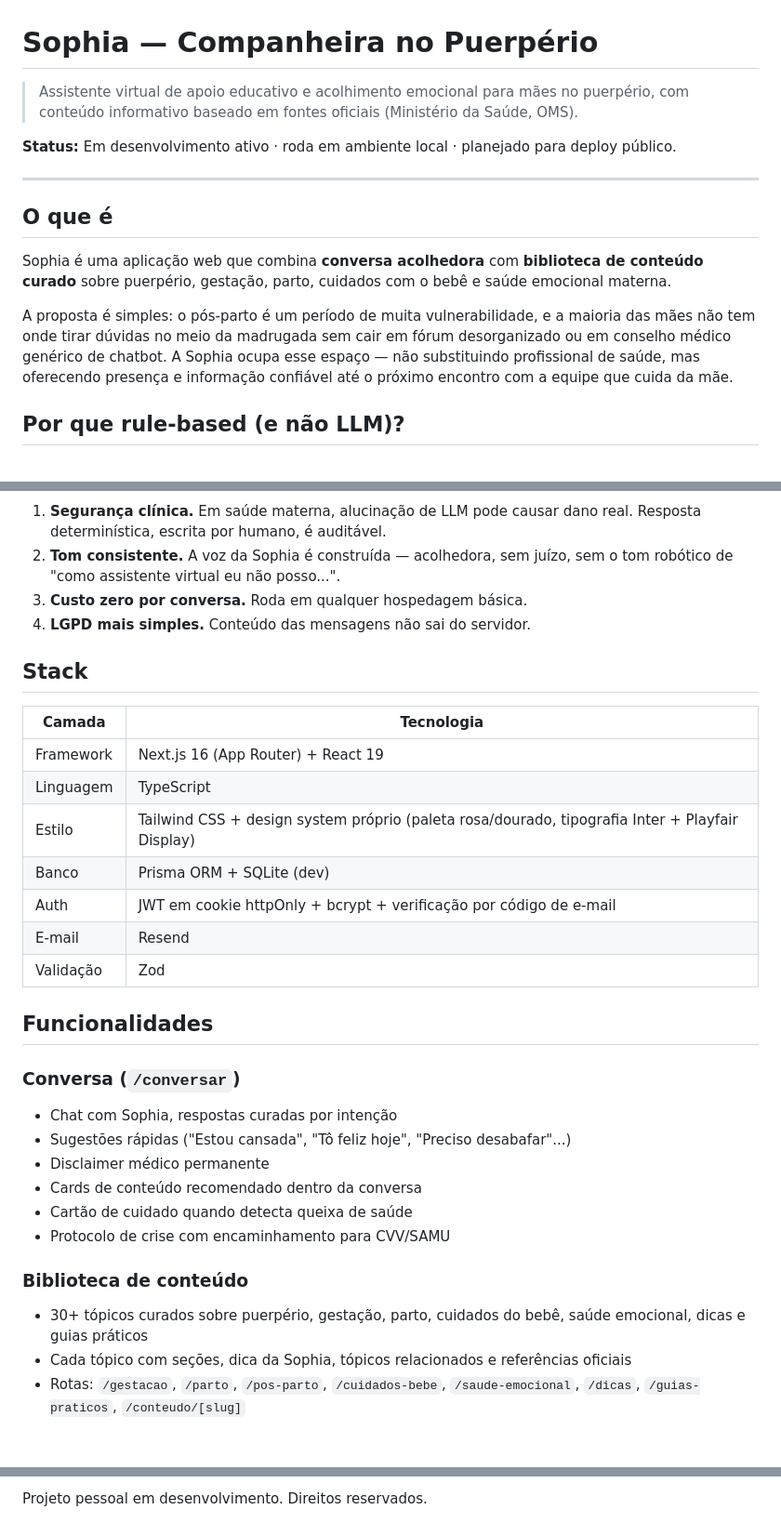
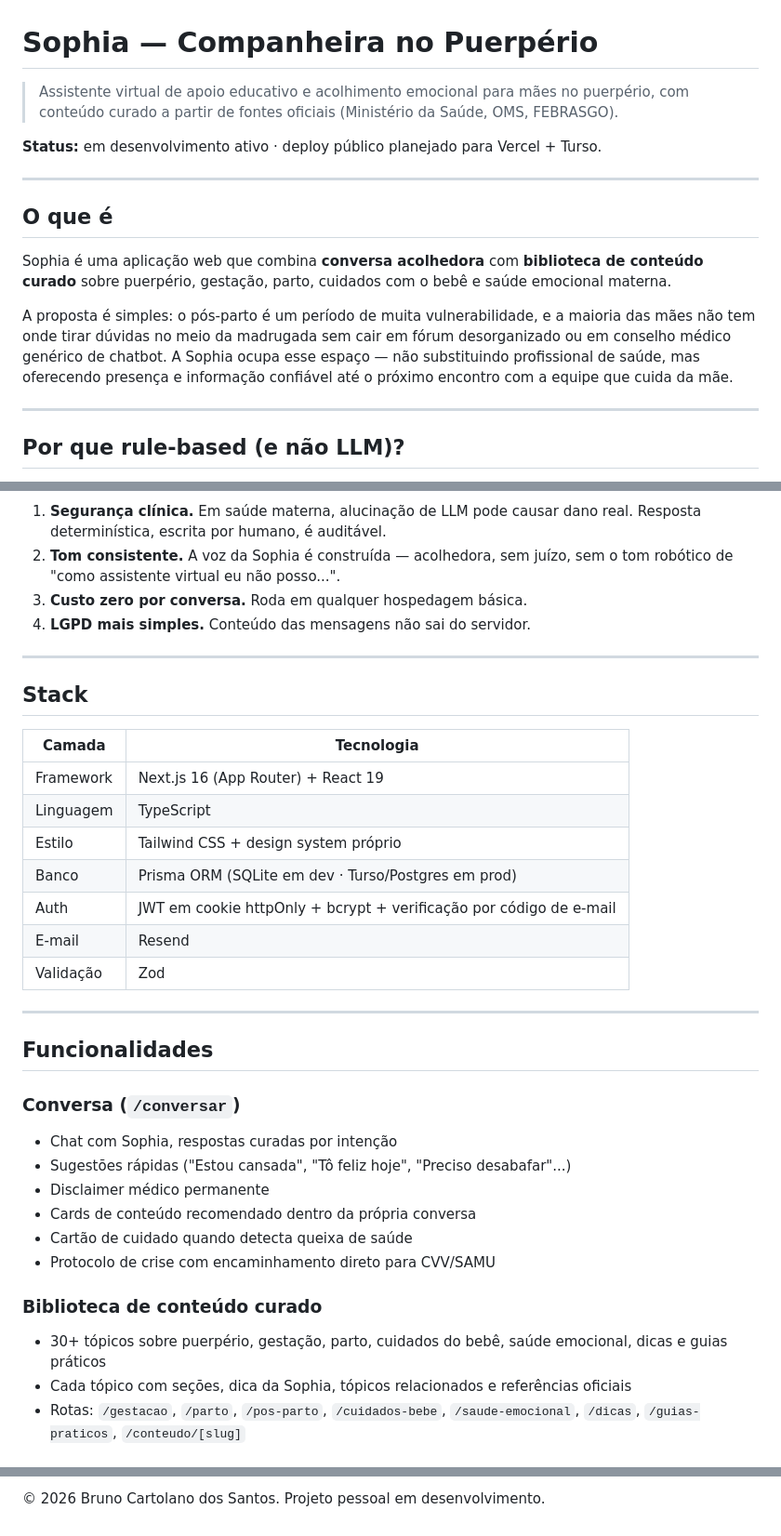
Before and after one commit to BCartolano/assistente-puerperio, a Markdown page: README.md, 3 parts joined by grey strips. Shown at 93% size. GitHub-like rendering.

```diff
--- a/README.md
+++ b/README.md
@@ -1,8 +1,8 @@
 # Sophia — Companheira no Puerpério
 
-> Assistente virtual de apoio educativo e acolhimento emocional para mães no puerpério, com conteúdo informativo baseado em fontes oficiais (Ministério da Saúde, OMS).
+> Assistente virtual de apoio educativo e acolhimento emocional para mães no puerpério, com conteúdo curado a partir de fontes oficiais (Ministério da Saúde, OMS, FEBRASGO).
 
-**Status:** Em desenvolvimento ativo · roda em ambiente local · planejado para deploy público.
+**Status:** em desenvolvimento ativo · deploy público planejado para Vercel + Turso.
 
 ---
 
@@ -11,6 +11,8 @@
 Sophia é uma aplicação web que combina **conversa acolhedora** com **biblioteca de conteúdo curado** sobre puerpério, gestação, parto, cuidados com o bebê e saúde emocional materna.
 
 A proposta é simples: o pós-parto é um período de muita vulnerabilidade, e a maioria das mães não tem onde tirar dúvidas no meio da madrugada sem cair em fórum desorganizado ou em conselho médico genérico de chatbot. A Sophia ocupa esse espaço — não substituindo profissional de saúde, mas oferecendo presença e informação confiável até o próximo encontro com a equipe que cuida da mãe.
+
+---
 
 ## Por que rule-based (e não LLM)?
 
@@ -28,17 +30,21 @@ Foi uma decisão de produto, não limitação técnica:
 3. **Custo zero por conversa.** Roda em qualquer hospedagem básica.
 4. **LGPD mais simples.** Conteúdo das mensagens não sai do servidor.
 
+---
+
 ## Stack
 
 | Camada | Tecnologia |
 |---|---|
 | Framework | Next.js 16 (App Router) + React 19 |
 | Linguagem | TypeScript |
-| Estilo | Tailwind CSS + design system próprio (paleta rosa/dourado, tipografia Inter + Playfair Display) |
-| Banco | Prisma ORM + SQLite (dev) |
+| Estilo | Tailwind CSS + design system próprio |
+| Banco | Prisma ORM (SQLite em dev · Turso/Postgres em prod) |
 | Auth | JWT em cookie httpOnly + bcrypt + verificação por código de e-mail |
 | E-mail | Resend |
 | Validação | Zod |
+
+---
 
 ## Funcionalidades
 
@@ -46,12 +52,12 @@ Foi uma decisão de produto, não limitação técnica:
 - Chat com Sophia, respostas curadas por intenção
 - Sugestões rápidas ("Estou cansada", "Tô feliz hoje", "Preciso desabafar"...)
 - Disclaimer médico permanente
-- Cards de conteúdo recomendado dentro da conversa
+- Cards de conteúdo recomendado dentro da própria conversa
 - Cartão de cuidado quando detecta queixa de saúde
-- Protocolo de crise com encaminhamento para CVV/SAMU
+- Protocolo de crise com encaminhamento direto para CVV/SAMU
 
-### Biblioteca de conteúdo
-- 30+ tópicos curados sobre puerpério, gestação, parto, cuidados do bebê, saúde emocional, dicas e guias práticos
+### Biblioteca de conteúdo curado
+- 30+ tópicos sobre puerpério, gestação, parto, cuidados do bebê, saúde emocional, dicas e guias práticos
 - Cada tópico com seções, dica da Sophia, tópicos relacionados e referências oficiais
 - Rotas: `/gestacao`, `/parto`, `/pos-parto`, `/cuidados-bebe`, `/saude-emocional`, `/dicas`, `/guias-praticos`, `/conteudo/[slug]`
 
@@ -143,2 +144,2 @@ Sophia é uma ferramenta de **apoio educativo e acolhimento**. Não substitui co
 
-Projeto pessoal em desenvolvimento. Direitos reservados.
+© 2026 Bruno Cartolano dos Santos. Projeto pessoal em desenvolvimento.
```
Also changed, not shown: other parts of README.md (+40 -45 lines).
